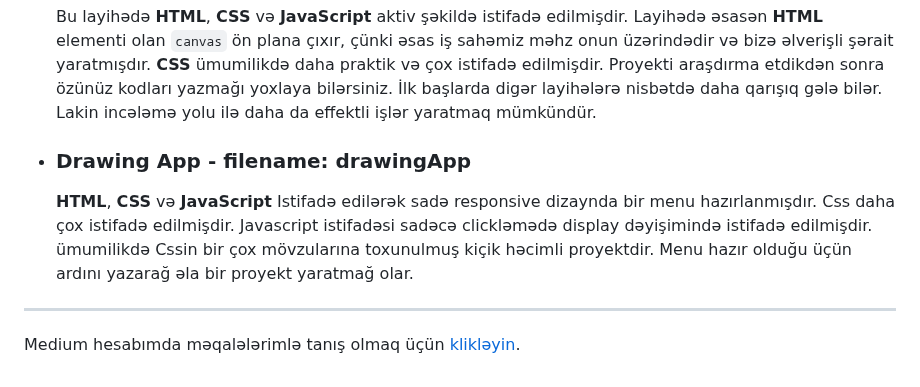
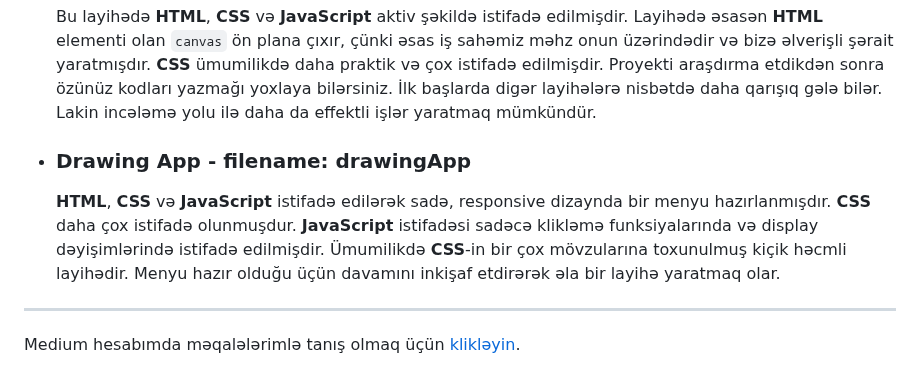
Before and after one commit to rasuljangirli/HTML5CSS3PraticForBeginnersAndAdvanced, a Markdown page: README.md, the part around the change. Drawn GitHub-style.

```diff
--- a/README.md
+++ b/README.md
@@ -82,10 +82,10 @@ Burada olan proyektlərdən ilhamlanaraq **HTML** və **CSS** yazan dostlar öz
   Bu layihədə **HTML**, **CSS** və **JavaScript** aktiv şəkildə istifadə edilmişdir. Layihədə əsasən **HTML** elementi olan `canvas` ön plana çıxır, çünki əsas iş sahəmiz məhz onun üzərindədir və bizə əlverişli şərait yaratmışdır. **CSS** ümumilikdə daha praktik və çox istifadə edilmişdir. Proyekti araşdırma etdikdən sonra özünüz kodları yazmağı yoxlaya bilərsiniz. İlk başlarda digər layihələrə nisbətdə daha qarışıq gələ bilər. Lakin incələmə yolu ilə daha da effektli işlər yaratmaq mümkündür.
 
 
+
 * ### Drawing App - filename: drawingApp
 
-  **HTML**, **CSS** və **JavaScript** Istifadə edilərək sadə responsive dizaynda bir menu hazırlanmışdır. Css daha çox istifadə edilmişdir. Javascript istifadəsi sadəcə clickləmədə display dəyişimində istifadə edilmişdir. ümumilikdə Cssin bir çox mövzularına toxunulmuş kiçik həcimli proyektdir. Menu hazır olduğu üçün ardını yazarağ əla bir proyekt yaratmağ olar.
-
+  **HTML**, **CSS** və **JavaScript** istifadə edilərək sadə, responsive dizaynda bir menyu hazırlanmışdır. **CSS** daha çox istifadə olunmuşdur. **JavaScript** istifadəsi sadəcə klikləmə funksiyalarında və display dəyişimlərində istifadə edilmişdir. Ümumilikdə **CSS**-in bir çox mövzularına toxunulmuş kiçik həcmli layihədir. Menyu hazır olduğu üçün davamını inkişaf etdirərək əla bir layihə yaratmaq olar.
 
 
 
```
